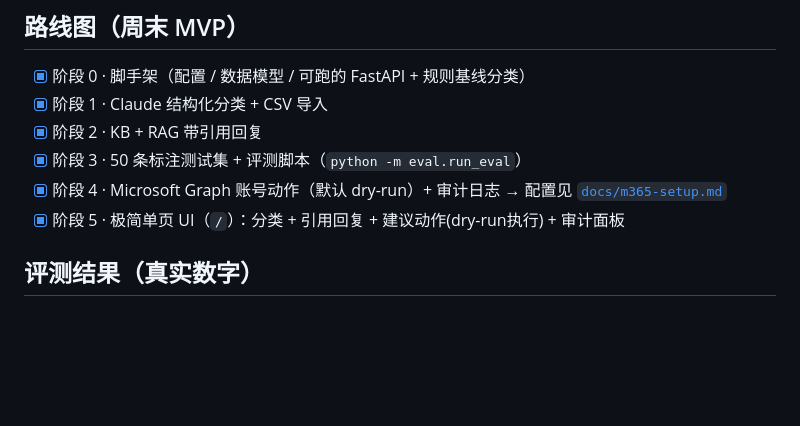
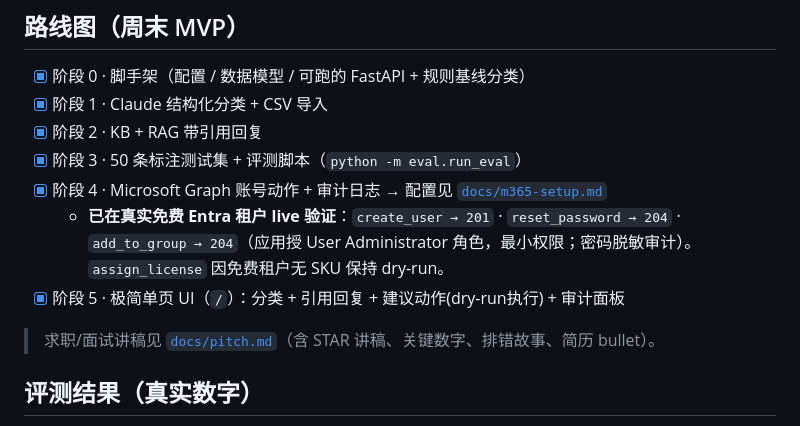
Before and after one commit to Xiaoyan43/l1-helpdesk-copilot, a Markdown page: README.md, the part around the change. GitHub-like rendering; blank space fills up the shorter version.

Commit message:
docs: Graph live 验证记录(201/204/204) + 面试讲稿 pitch.md

```diff
--- a/README.md
+++ b/README.md
@@ -37,8 +37,11 @@ uvicorn app.main:app --reload
 - [x] 阶段 1 · Claude 结构化分类 + CSV 导入
 - [x] 阶段 2 · KB + RAG 带引用回复
 - [x] 阶段 3 · 50 条标注测试集 + 评测脚本（`python -m eval.run_eval`）
-- [x] 阶段 4 · Microsoft Graph 账号动作（默认 dry-run）+ 审计日志 → 配置见 [`docs/m365-setup.md`](docs/m365-setup.md)
+- [x] 阶段 4 · Microsoft Graph 账号动作 + 审计日志 → 配置见 [`docs/m365-setup.md`](docs/m365-setup.md)
+  - **已在真实免费 Entra 租户 live 验证**：`create_user → 201` · `reset_password → 204` · `add_to_group → 204`（应用授 User Administrator 角色，最小权限；密码脱敏审计）。`assign_license` 因免费租户无 SKU 保持 dry-run。
 - [x] 阶段 5 · 极简单页 UI（`/`）：分类 + 引用回复 + 建议动作(dry-run执行) + 审计面板
+
+> 求职/面试讲稿见 [`docs/pitch.md`](docs/pitch.md)（含 STAR 讲稿、关键数字、排错故事、简历 bullet）。
 
 ## 评测结果（真实数字）
 
```
Also changed, not shown: docs/pitch.md (added, +54 -0 lines).
